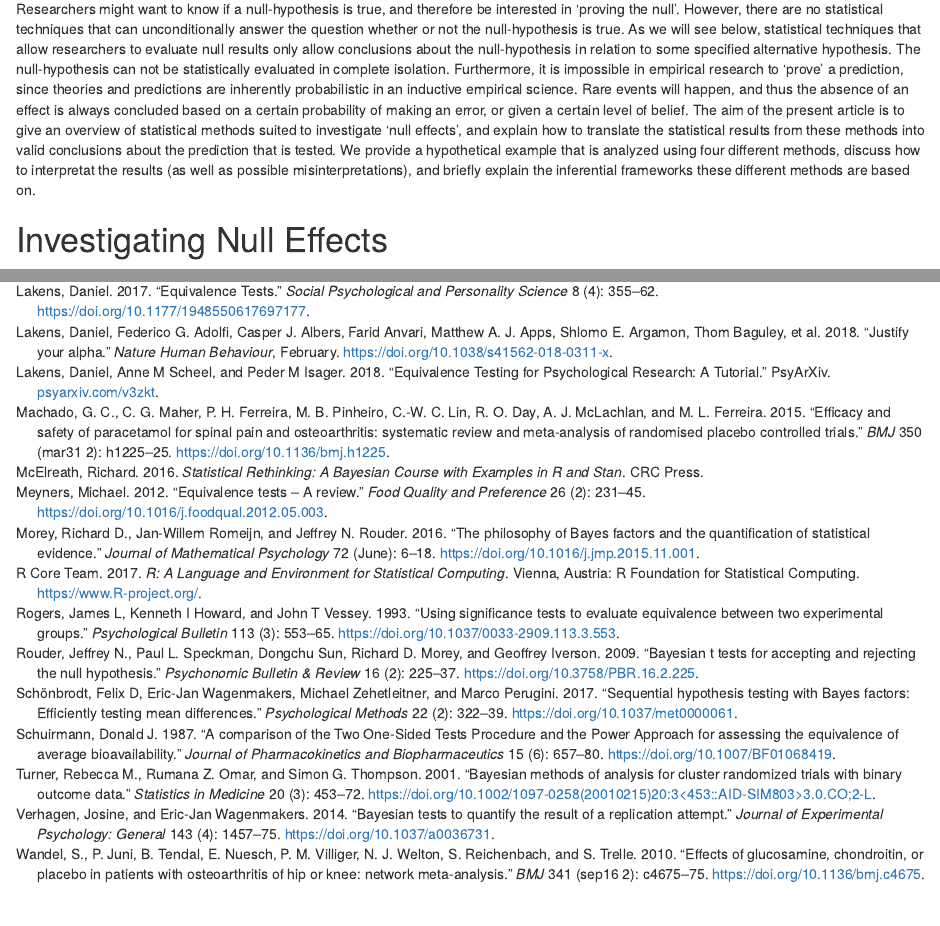
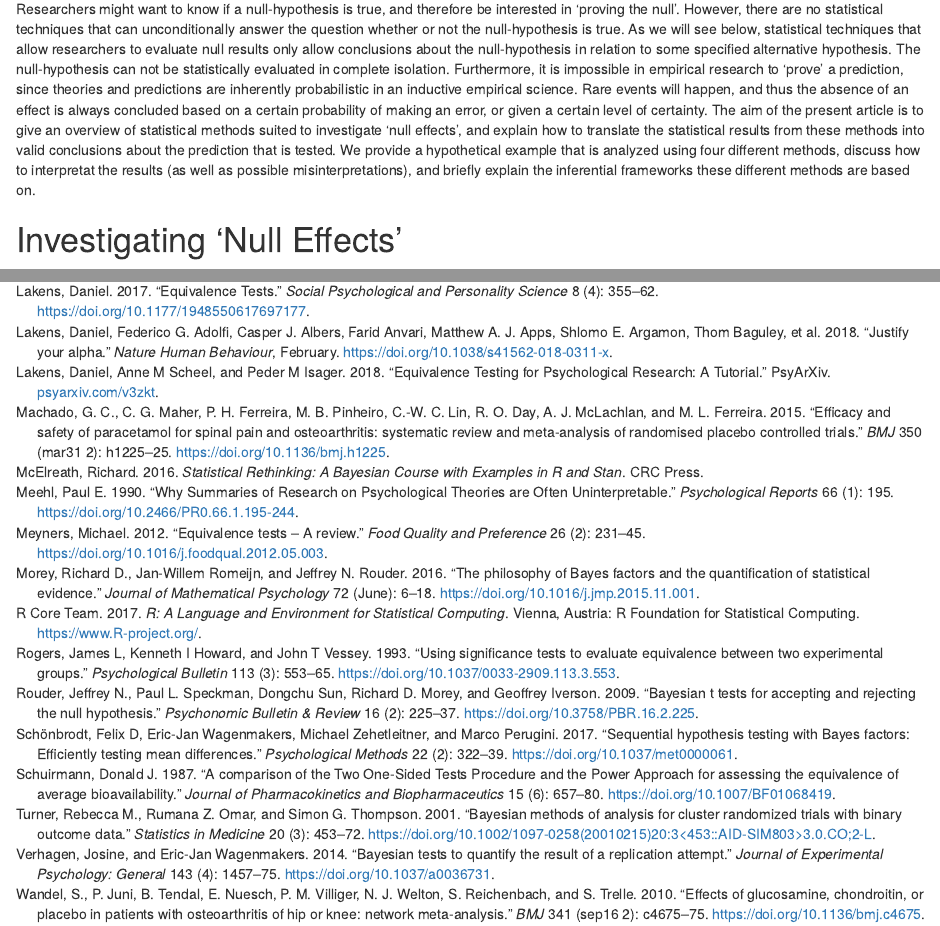
Before and after one commit to neurotroph/Informative-Null-Effects-JCTRES, an R Markdown document (Manuscript/Informative_Null_Effects_Manuscript.Rmd): the page in a window 1100 px wide, from 900 px down, and a second part further down, joined at a grey line. Rendered offline with R 4.5, knitr and Pandoc, with nearby package versions; some code elsewhere in the file could not run offline.

Commit message:
Added crud factor reference

```diff
--- a/Manuscript/Informative_Null_Effects_Manuscript.Rmd
+++ b/Manuscript/Informative_Null_Effects_Manuscript.Rmd
@@ -70,11 +70,11 @@ However, there are no statistical techniques that can unconditionally answer the
 As we will see below, statistical techniques that allow researchers to evaluate null results only allow conclusions about the null-hypothesis in relation to some specified alternative hypothesis.
 The null-hypothesis can not be statistically evaluated in complete isolation.
 Furthermore, it is impossible in empirical research to 'prove' a prediction, since theories and predictions are inherently probabilistic in an inductive empirical science.
-Rare events will happen, and thus the absence of an effect is always concluded based on a certain probability of making an error, or given a certain level of belief.
+Rare events will happen, and thus the absence of an effect is always concluded based on a certain probability of making an error, or given a certain level of certainty.
 The aim of the present article is to give an overview of statistical methods suited to investigate 'null effects', and explain how to translate the statistical results from these methods into valid conclusions about the prediction that is tested.
 We provide a hypothetical example that is analyzed using four different methods, discuss how to interpretat the results (as well as possible misinterpretations), and briefly explain the inferential frameworks these different methods are based on.
 
-# Investigating Null Effects
+# Investigating 'Null Effects'
 
 It is common practice in empirical research to rely almost exclusively on null-hypothesis significance testing (NHST) to investigate the presence of an effect.
 Because a null-hypothesis test can only reject the null (i.e. commonly the hypothesis of 'no effect'), it cannot be used to inform us about the absence of an effect.
--- a/Manuscript/Informative_Null_Effects_References.bib
+++ b/Manuscript/Informative_Null_Effects_References.bib
@@ -502,3 +502,14 @@ url = {http://bmjopen.bmj.com/lookup/doi/10.1136/bmjopen-2017-019494},
 volume = {8},
 year = {2018}
 }
+@article{Meehl1990,
+author = {Meehl, Paul E.},
+doi = {10.2466/PR0.66.1.195-244},
+journal = {Psychological Reports},
+number = {1},
+pages = {195},
+title = {{Why Summaries of Research on Psychological Theories are Often Uninterpretable}},
+url = {http://asp.ammonsscientific.com/find.php?resource=PR0.66.1.195},
+volume = {66},
+year = {1990}
+}
```
Also changed, not shown: Manuscript/Informative_Null_Effects_Manuscript.pdf, Manuscript/Informative_Null_Effects_Manuscript.Rmd (4 more changed lines).
